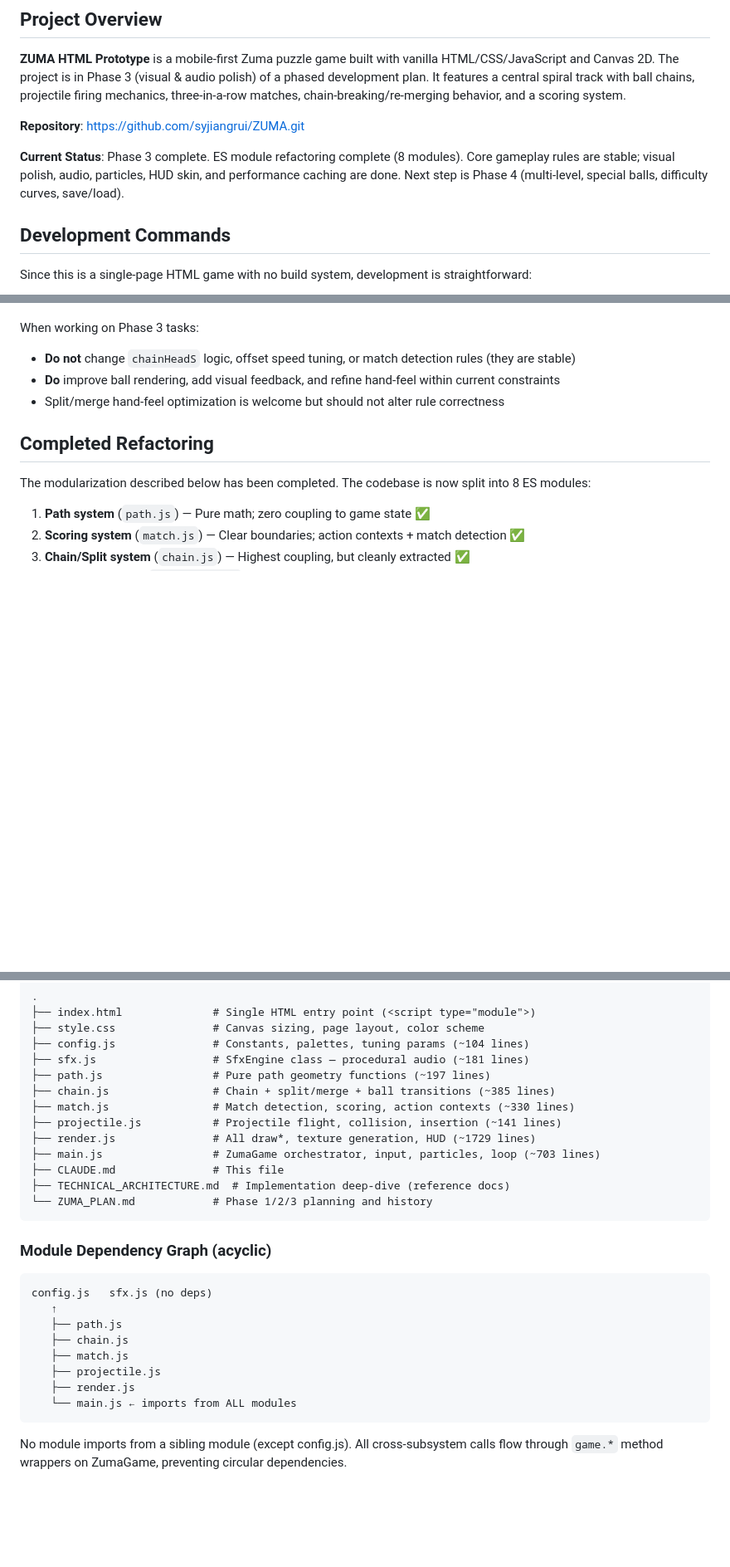
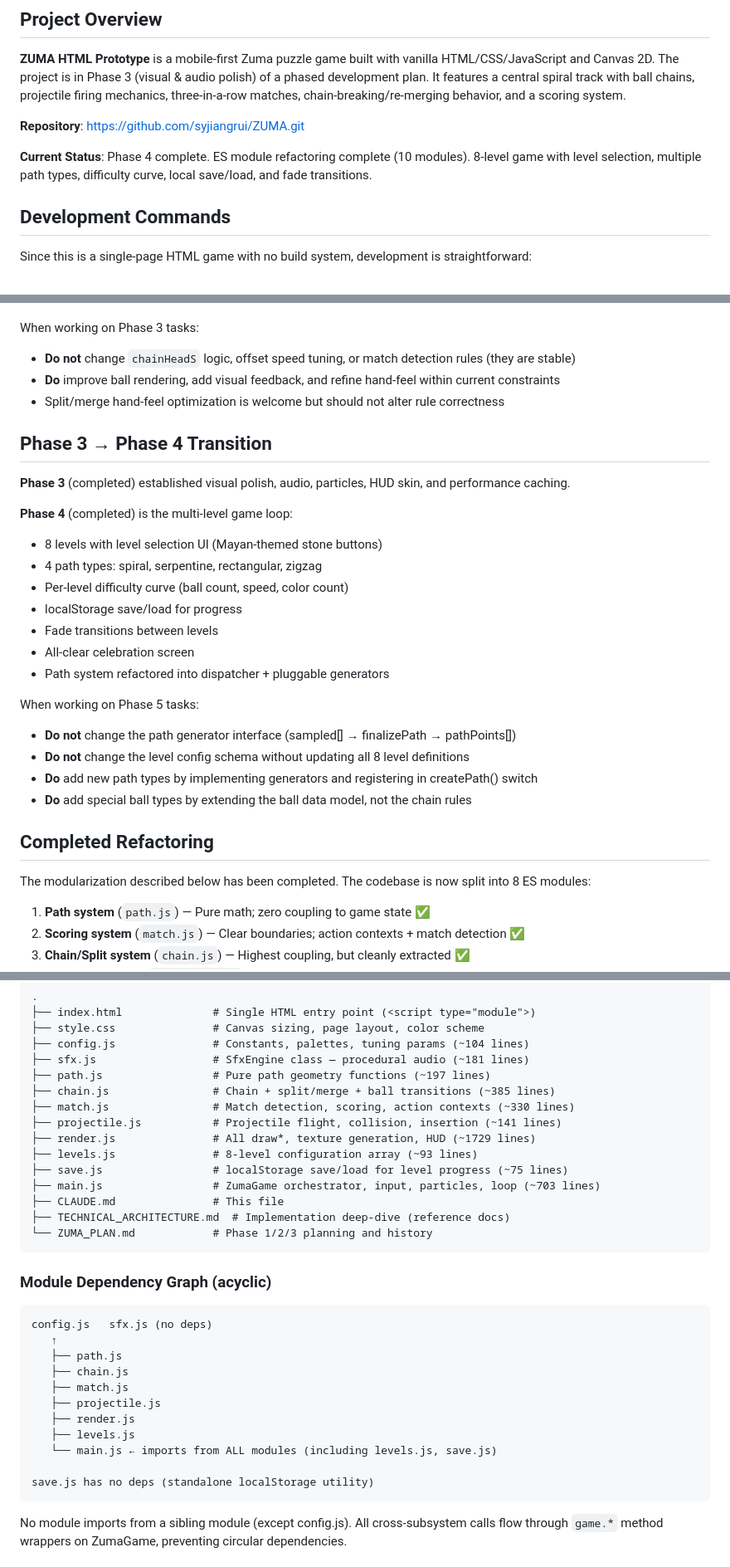
Before and after one commit to syjiangrui/ZUMA, a Markdown page: CLAUDE.md, 3 parts joined by grey strips. Shown at 83% size. Rendered like a GitHub page; blank space fills up the shorter version.

````diff
--- a/CLAUDE.md
+++ b/CLAUDE.md
@@ -8,7 +8,7 @@ This file provides guidance to Claude Code (claude.ai/code) when working with co
 
 **Repository**: https://github.com/syjiangrui/ZUMA.git
 
-**Current Status**: Phase 3 complete. ES module refactoring complete (8 modules). Core gameplay rules are stable; visual polish, audio, particles, HUD skin, and performance caching are done. Next step is Phase 4 (multi-level, special balls, difficulty curves, save/load).
+**Current Status**: Phase 4 complete. ES module refactoring complete (10 modules). 8-level game with level selection, multiple path types, difficulty curve, local save/load, and fade transitions.
 
 ## Development Commands
 
@@ -252,6 +252,25 @@ When working on Phase 3 tasks:
 - **Do** improve ball rendering, add visual feedback, and refine hand-feel within current constraints
 - Split/merge hand-feel optimization is welcome but should not alter rule correctness
 
+## Phase 3 → Phase 4 Transition
+
+**Phase 3** (completed) established visual polish, audio, particles, HUD skin, and performance caching.
+
+**Phase 4** (completed) is the multi-level game loop:
+- 8 levels with level selection UI (Mayan-themed stone buttons)
+- 4 path types: spiral, serpentine, rectangular, zigzag
+- Per-level difficulty curve (ball count, speed, color count)
+- localStorage save/load for progress
+- Fade transitions between levels
+- All-clear celebration screen
+- Path system refactored into dispatcher + pluggable generators
+
+When working on Phase 5 tasks:
+- **Do not** change the path generator interface (sampled[] → finalizePath → pathPoints[])
+- **Do not** change the level config schema without updating all 8 level definitions
+- **Do** add new path types by implementing generators and registering in createPath() switch
+- **Do** add special ball types by extending the ball data model, not the chain rules
+
 ## Completed Refactoring
 
 The modularization described below has been completed. The codebase is now split into 8 ES modules:
@@ -285,6 +304,8 @@ The modularization described below has been completed. The codebase is now split
 ├── match.js                # Match detection, scoring, action contexts (~330 lines)
 ├── projectile.js           # Projectile flight, collision, insertion (~141 lines)
 ├── render.js               # All draw*, texture generation, HUD (~1729 lines)
+├── levels.js               # 8-level configuration array (~93 lines)
+├── save.js                 # localStorage save/load for level progress (~75 lines)
 ├── main.js                 # ZumaGame orchestrator, input, particles, loop (~703 lines)
 ├── CLAUDE.md               # This file
 ├── TECHNICAL_ARCHITECTURE.md  # Implementation deep-dive (reference docs)
@@ -301,7 +322,10 @@ config.js   sfx.js (no deps)
    ├── match.js
    ├── projectile.js
    ├── render.js
-   └── main.js ← imports from ALL modules
+   ├── levels.js
+   └── main.js ← imports from ALL modules (including levels.js, save.js)
+
+save.js has no deps (standalone localStorage utility)
 ```
 
 No module imports from a sibling module (except config.js). All cross-subsystem calls flow through `game.*` method wrappers on ZumaGame, preventing circular dependencies.
````
Also changed, not shown: other parts of CLAUDE.md (+2 -0 lines), ZUMA_PLAN.md (+36 -0 lines).
